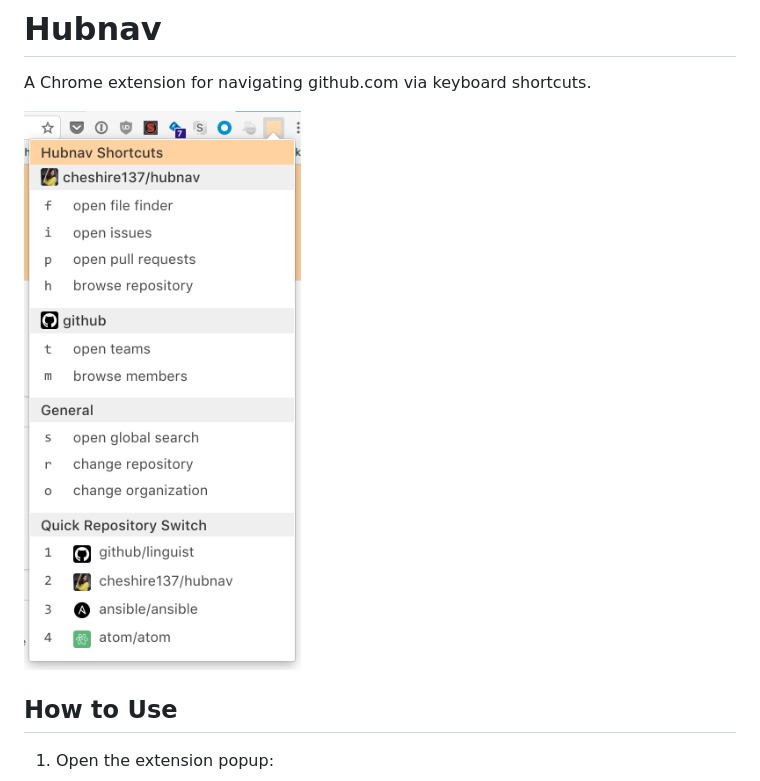
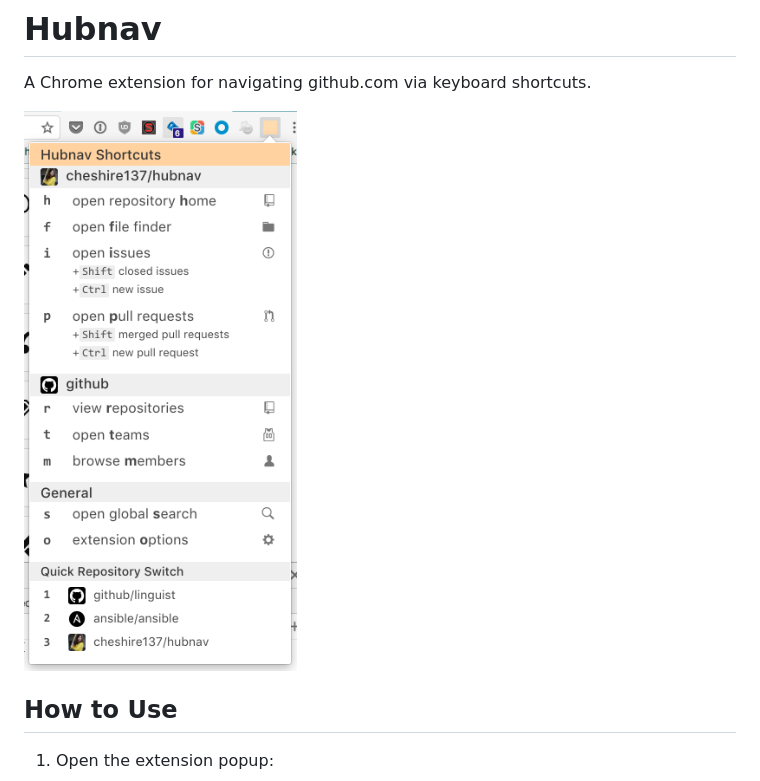
Before and after one commit to cheshire137/hubnav, a Markdown page: README.md, the part around the change. Drawn GitHub-style; pictures changed too: screenshot-popup.png (added), screenshot.png (deleted).

Commit message:
Update screenshot of popup

```diff
--- a/README.md
+++ b/README.md
@@ -2,7 +2,7 @@
 
 A Chrome extension for navigating github.com via keyboard shortcuts.
 
-![screenshot of popup](https://raw.githubusercontent.com/cheshire137/hubnav/master/screenshot.png)
+![screenshot of popup](https://raw.githubusercontent.com/cheshire137/hubnav/master/screenshot-popup.png)
 
 ## How to Use
 
```
